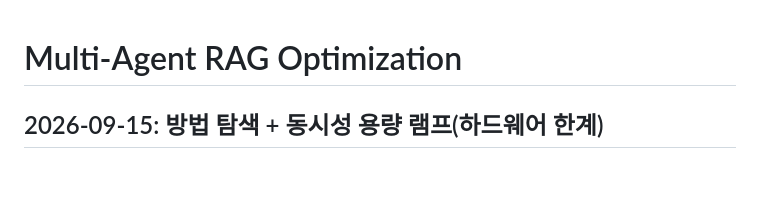
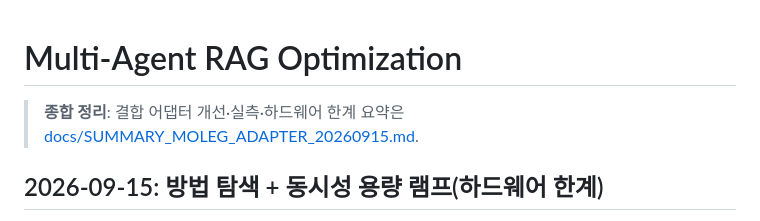
Before and after one commit to choihyuunmin/CNU-MultiAgent-RAG-Optimization, a Markdown page: README.md, the part around the change. Drawn GitHub-style; blank space fills up the shorter version.

```diff
--- a/README.md
+++ b/README.md
@@ -1,4 +1,7 @@
 # Multi-Agent RAG Optimization
+
+> **종합 정리**: 결합 어댑터 개선·실측·하드웨어 한계 요약은
+> [docs/SUMMARY_MOLEG_ADAPTER_20260915.md](docs/SUMMARY_MOLEG_ADAPTER_20260915.md).
 
 ## 2026-09-15: 방법 탐색 + 동시성 용량 램프(하드웨어 한계)
 
```
Also changed, not shown: docs/SUMMARY_MOLEG_ADAPTER_20260915.md (added, +75 -0 lines).
